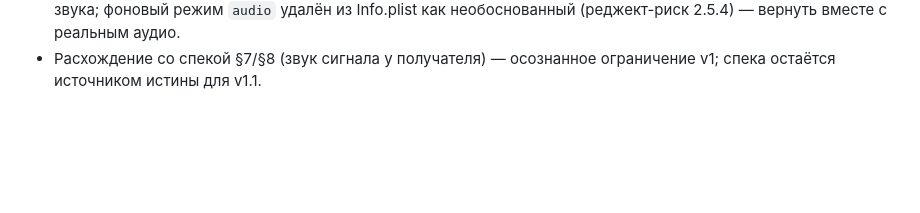
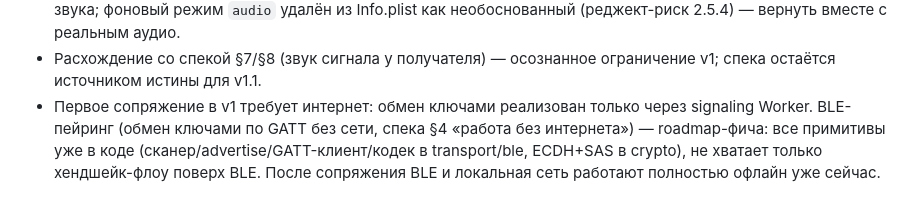
Before and after one commit to trafficsayd/pulse, a Markdown page: docs/release/store_release_checklist.md, the part around the change. Drawn GitHub-style; blank space fills up the shorter version.

```diff
--- a/docs/release/store_release_checklist.md
+++ b/docs/release/store_release_checklist.md
@@ -123,3 +123,9 @@
   необоснованный (реджект-риск 2.5.4) — вернуть вместе с реальным аудио.
 - Расхождение со спекой §7/§8 (звук сигнала у получателя) — осознанное
   ограничение v1; спека остаётся источником истины для v1.1.
+- Первое сопряжение в v1 требует интернет: обмен ключами реализован только
+  через signaling Worker. BLE-пейринг (обмен ключами по GATT без сети,
+  спека §4 «работа без интернета») — roadmap-фича: все примитивы уже в
+  коде (сканер/advertise/GATT-клиент/кодек в transport/ble, ECDH+SAS в
+  crypto), не хватает только хендшейк-флоу поверх BLE. После сопряжения
+  BLE и локальная сеть работают полностью офлайн уже сейчас.
```
Also changed, not shown: docs/release/review_notes.md (+4 -0 lines), docs/release/store_listings.md (+2 -2 lines).
